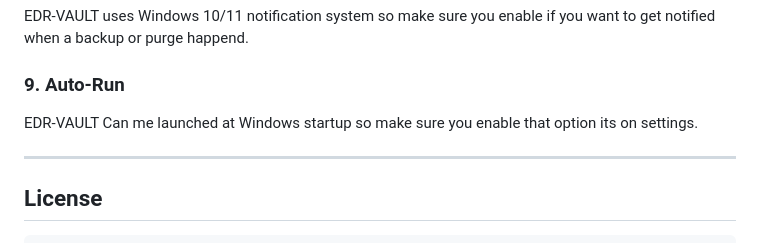
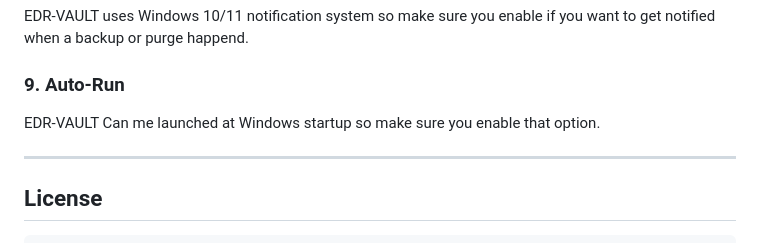
Before and after one commit to EDR23/EDR-VAULT, a Markdown page: README.md, the part around the change. Rendered like a GitHub page.

```diff
--- a/README.md
+++ b/README.md
@@ -74,7 +74,7 @@ EDR-VAULT uses Windows 10/11 notification system so make sure you enable if you
 
 ### 9. Auto-Run
 
-EDR-VAULT Can me launched at Windows startup so make sure you enable that option its on settings.
+EDR-VAULT Can me launched at Windows startup so make sure you enable that option.
 
 ---
 
```
